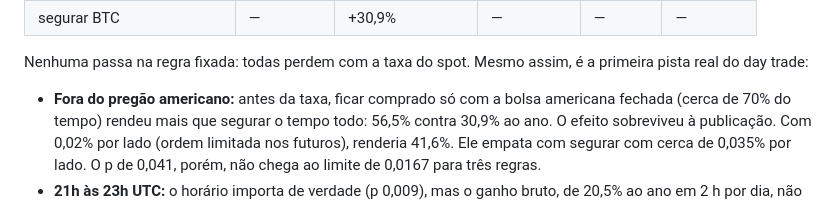
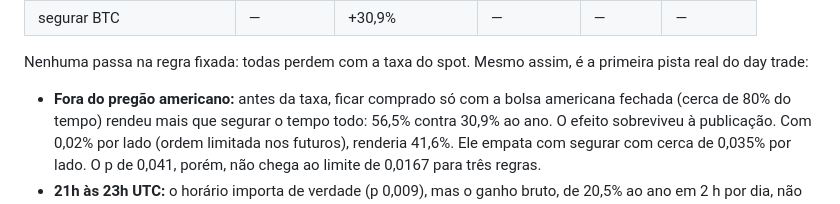
Before and after one commit to Voraxa/Wescalp, a Markdown page: README.md, the part around the change. Drawn GitHub-style.

Commit message:
README: exposição fora do pregão americano é de cerca de 80% do tempo
Co-Authored-By: Claude Opus 5.5 <noreply@anthropic.com>
Claude-Session: https://claude.ai/code/session_01SF8QWGmKzjgXNg5uJj7i6D

```diff
--- a/README.md
+++ b/README.md
@@ -534,7 +534,7 @@ registrado antes da rodada (`e21b71c`).
 
 Nenhuma passa na regra fixada: todas perdem com a taxa do spot. Mesmo assim, é a primeira pista real do day trade:
 
-- **Fora do pregão americano:** antes da taxa, ficar comprado só com a bolsa americana fechada (cerca de 70% do
+- **Fora do pregão americano:** antes da taxa, ficar comprado só com a bolsa americana fechada (cerca de 80% do
   tempo) rendeu mais que segurar o tempo todo: 56,5% contra 30,9% ao ano. O efeito sobreviveu à publicação. Com
   0,02% por lado (ordem limitada nos futuros), renderia 41,6%. Ele empata com segurar com cerca de 0,035% por lado. O
   p de 0,041, porém, não chega ao limite de 0,0167 para três regras.
```
